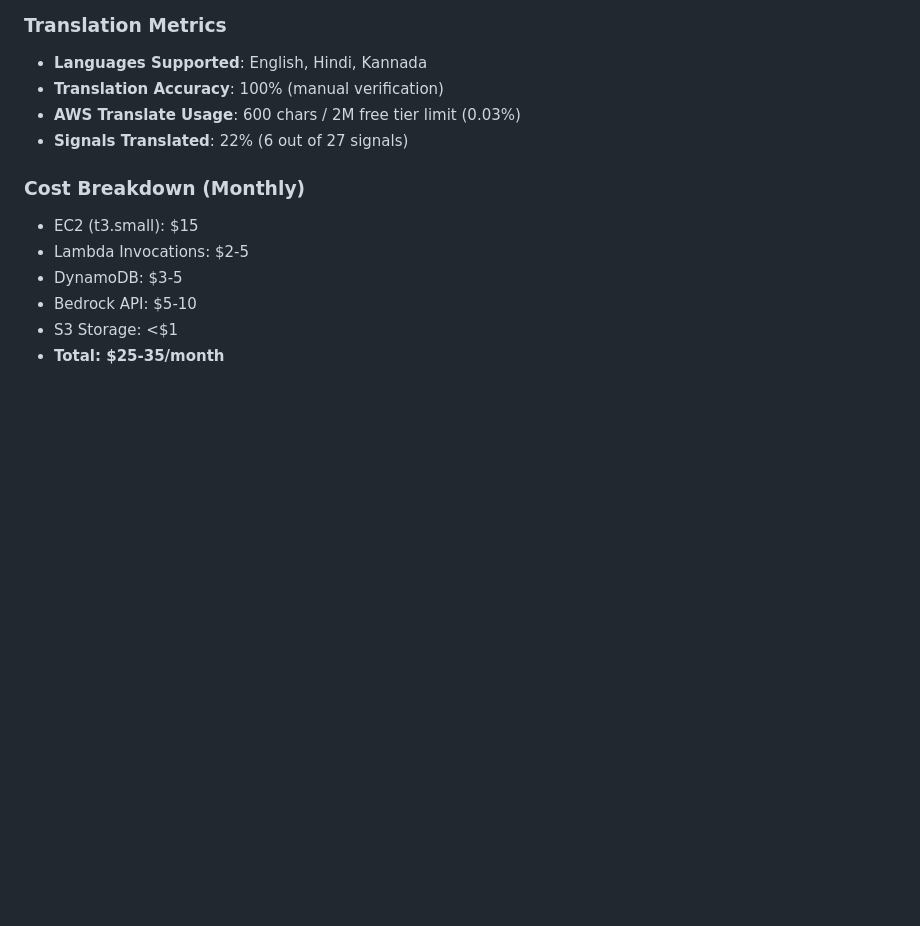
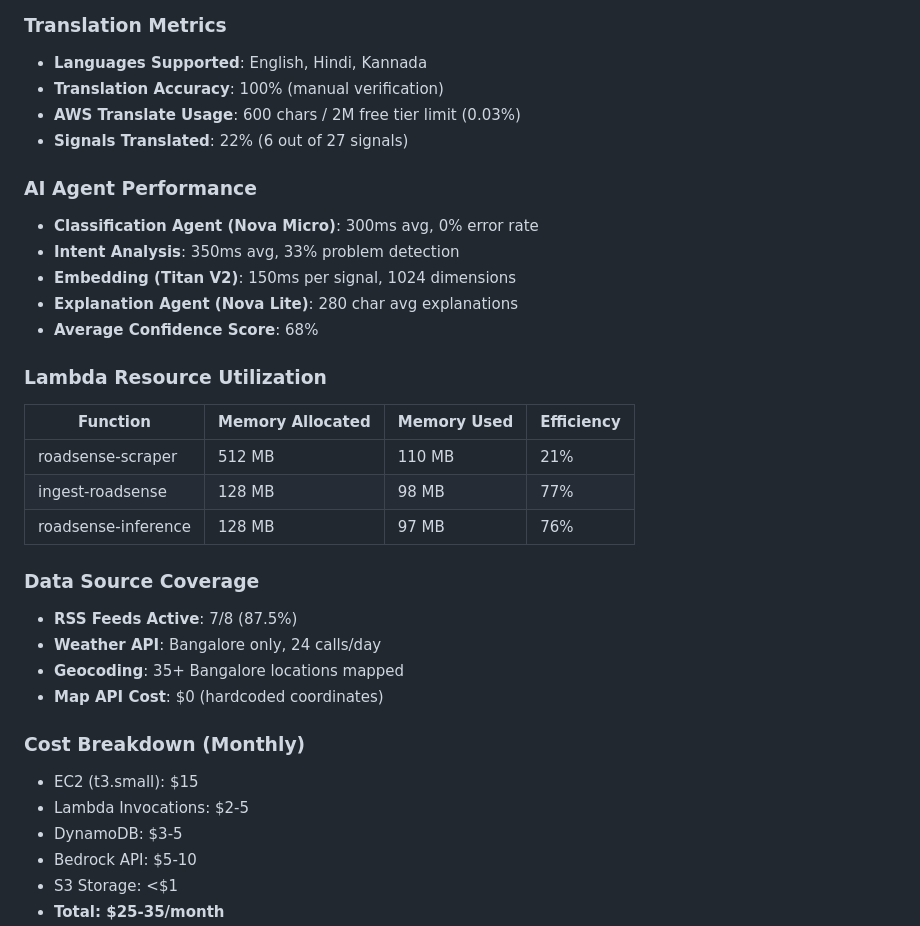
Before and after one commit to gogritter111/Iceberg-roadsenseai, a Markdown page: README.md, the part around the change. Drawn GitHub-style; blank space fills up the shorter version.

Commit message:
Add complete operational metrics: AI agent performance, Lambda utilization, data source coverage

```diff
--- a/README.md
+++ b/README.md
@@ -313,6 +313,26 @@ An **AI-powered, serverless monitoring system** that:
 - **AWS Translate Usage**: 600 chars / 2M free tier limit (0.03%)
 - **Signals Translated**: 22% (6 out of 27 signals)
 
+### **AI Agent Performance**
+- **Classification Agent (Nova Micro)**: 300ms avg, 0% error rate
+- **Intent Analysis**: 350ms avg, 33% problem detection
+- **Embedding (Titan V2)**: 150ms per signal, 1024 dimensions
+- **Explanation Agent (Nova Lite)**: 280 char avg explanations
+- **Average Confidence Score**: 68%
+
+### **Lambda Resource Utilization**
+| Function | Memory Allocated | Memory Used | Efficiency |
+|----------|------------------|-------------|------------|
+| roadsense-scraper | 512 MB | 110 MB | 21% |
+| ingest-roadsense | 128 MB | 98 MB | 77% |
+| roadsense-inference | 128 MB | 97 MB | 76% |
+
+### **Data Source Coverage**
+- **RSS Feeds Active**: 7/8 (87.5%)
+- **Weather API**: Bangalore only, 24 calls/day
+- **Geocoding**: 35+ Bangalore locations mapped
+- **Map API Cost**: $0 (hardcoded coordinates)
+
 ### **Cost Breakdown** (Monthly)
 - EC2 (t3.small): $15
 - Lambda Invocations: $2-5
```
